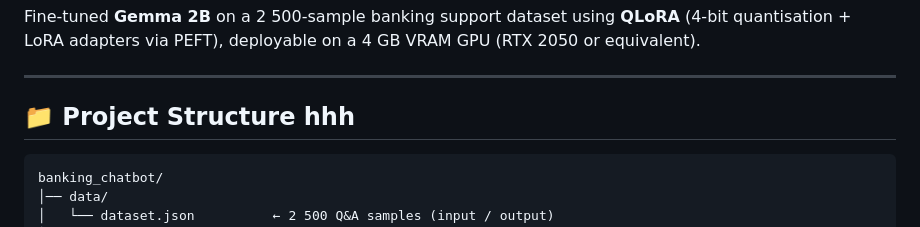
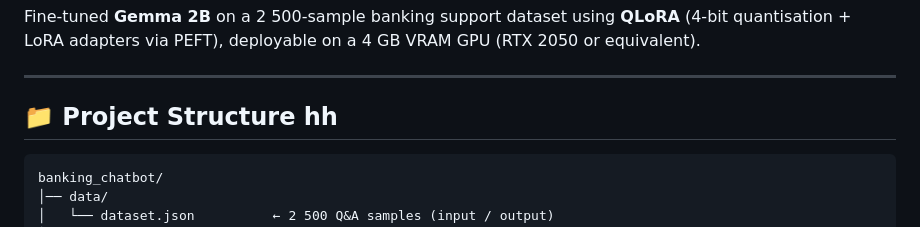
Before and after one commit to yakoob-md/banking_chatbot, a Markdown page: README.md, the part around the change. Rendered like a GitHub page.

````diff
--- a/README.md
+++ b/README.md
@@ -7,7 +7,7 @@ Fine-tuned **Gemma 2B** on a 2 500-sample banking support dataset using **QLoRA*
 
 ---
 
-## 📁 Project Structure hhh
+## 📁 Project Structure hh
 
 ```
 banking_chatbot/
````
